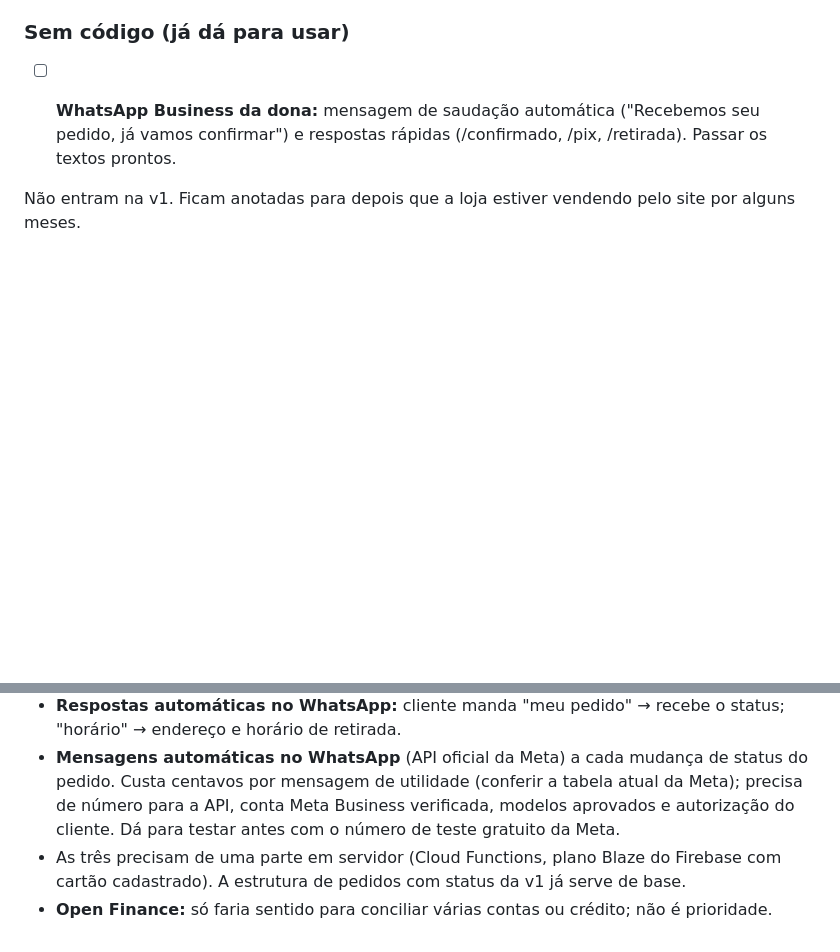
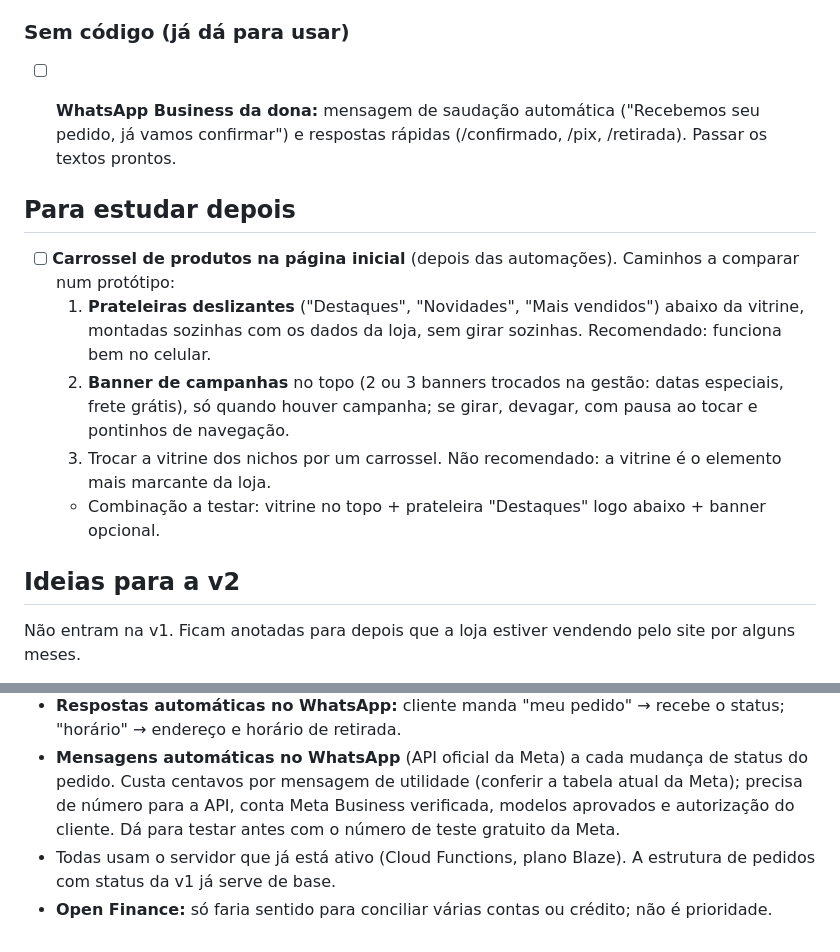
Before and after one commit to GiovaneBR1/JM-store, a Markdown page: docs/decisoes.md, 2 parts joined by grey strips. Drawn GitHub-style; blank space fills up the shorter version.

Commit message:
Anota o estudo do carrossel e restaura o título das ideias da v2
Co-Authored-By: Claude Opus 5.5 <noreply@anthropic.com>
Claude-Session: https://claude.ai/code/session_01QVdKa4BvyH1eqfLCCaY4RV

```diff
--- a/docs/decisoes.md
+++ b/docs/decisoes.md
@@ -98,6 +98,15 @@ Todas rodam no servidor que já está ativo (Firebase, plano Blaze), agendadas p
 - [ ] **WhatsApp Business da dona:** mensagem de saudação automática ("Recebemos seu pedido, já vamos confirmar") e respostas rápidas (/confirmado, /pix, /retirada). Passar os textos prontos.
 
 
+## Para estudar depois
+
+- [ ] **Carrossel de produtos na página inicial** (depois das automações). Caminhos a comparar num protótipo:
+  1. **Prateleiras deslizantes** ("Destaques", "Novidades", "Mais vendidos") abaixo da vitrine, montadas sozinhas com os dados da loja, sem girar sozinhas. Recomendado: funciona bem no celular.
+  2. **Banner de campanhas** no topo (2 ou 3 banners trocados na gestão: datas especiais, frete grátis), só quando houver campanha; se girar, devagar, com pausa ao tocar e pontinhos de navegação.
+  3. Trocar a vitrine dos nichos por um carrossel. Não recomendado: a vitrine é o elemento mais marcante da loja.
+  - Combinação a testar: vitrine no topo + prateleira "Destaques" logo abaixo + banner opcional.
+
+## Ideias para a v2
 
 Não entram na v1. Ficam anotadas para depois que a loja estiver vendendo pelo site por alguns meses.
 
@@ -106,5 +115,5 @@ Não entram na v1. Ficam anotadas para depois que a loja estiver vendendo pelo s
 - **WhatsApp automático nas automações acima:** os mesmos avisos (status do pedido, lembrete de PIX, avise-me, recompra) também pelo WhatsApp, aproveitando a janela de 24 h grátis depois que o cliente manda o pedido.
 - **Respostas automáticas no WhatsApp:** cliente manda "meu pedido" → recebe o status; "horário" → endereço e horário de retirada.
 - **Mensagens automáticas no WhatsApp** (API oficial da Meta) a cada mudança de status do pedido. Custa centavos por mensagem de utilidade (conferir a tabela atual da Meta); precisa de número para a API, conta Meta Business verificada, modelos aprovados e autorização do cliente. Dá para testar antes com o número de teste gratuito da Meta.
-- As três precisam de uma parte em servidor (Cloud Functions, plano Blaze do Firebase com cartão cadastrado). A estrutura de pedidos com status da v1 já serve de base.
+- Todas usam o servidor que já está ativo (Cloud Functions, plano Blaze). A estrutura de pedidos com status da v1 já serve de base.
 - **Open Finance:** só faria sentido para conciliar várias contas ou crédito; não é prioridade.
```
